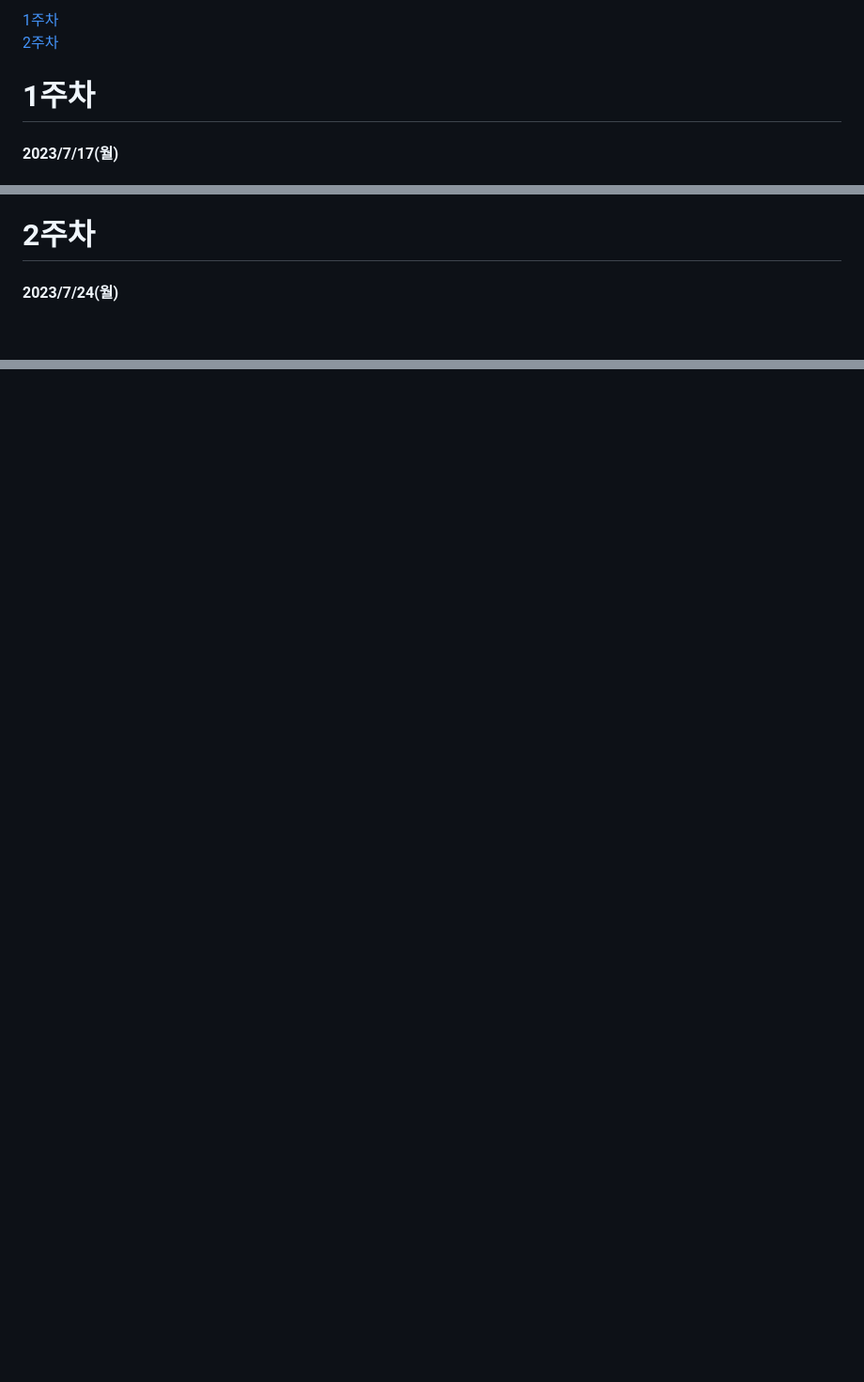
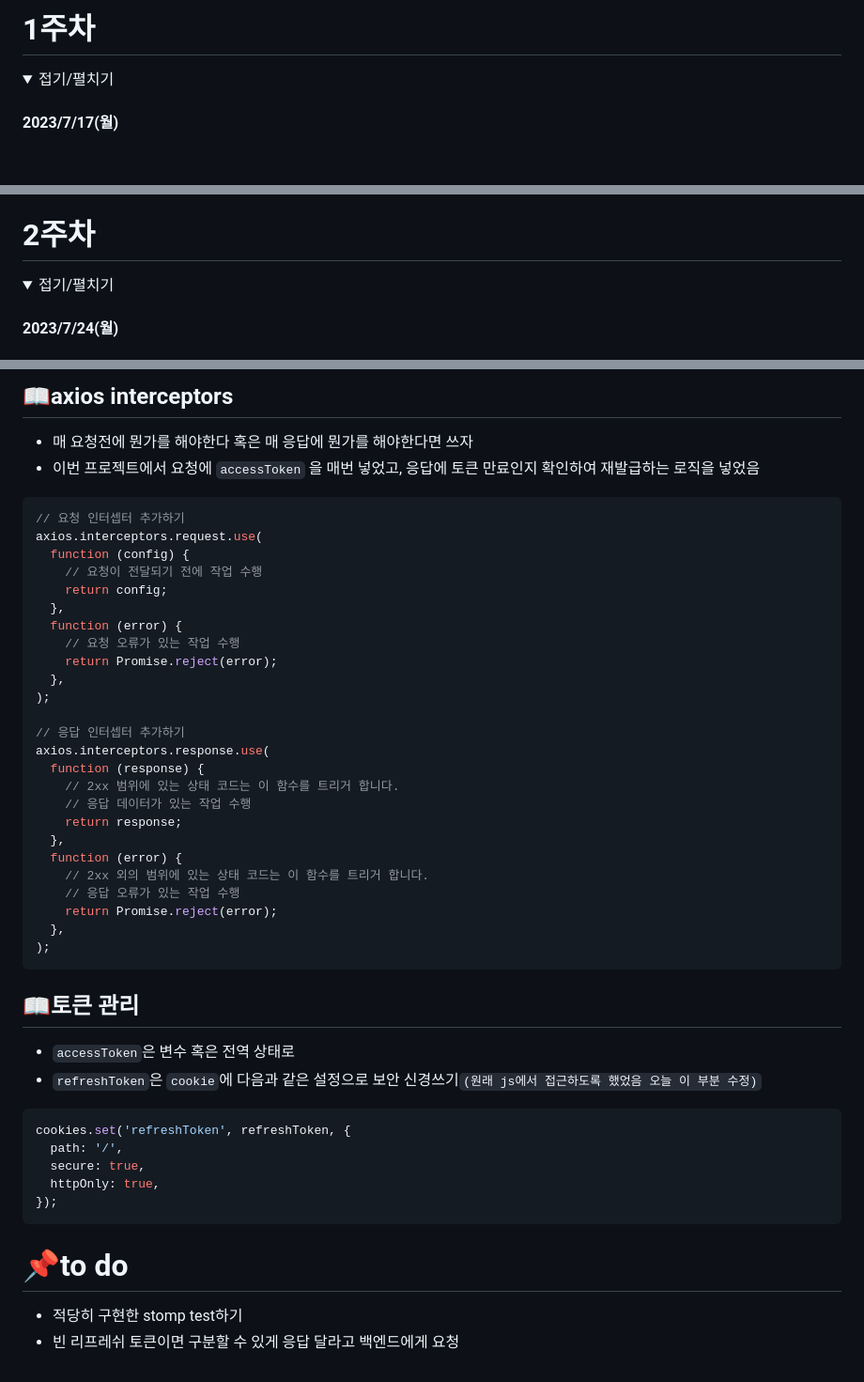
Before and after one commit to tlalswn23/whostheazara, a Markdown page: Docs/정슬호.md, 3 parts joined by grey strips. Shown at 94% size. Rendered like a GitHub page; folded sections open; blank space fills up the shorter version.

````diff
--- a/Docs/정슬호.md
+++ b/Docs/정슬호.md
@@ -1,7 +1,7 @@
-[1주차](#1주차)
-[2주차](#2주차)
+# 1주차
 
-# 1주차
+<details>
+<summary>접기/펼치기</summary>
 
 #### 2023/7/17(월)
 
@@ -329,4 +333,7 @@ export const changePassword = async () => {
 # 2주차
+
+<details>
+<summary>접기/펼치기</summary>
 
 #### 2023/7/24(월)
 
@@ -515,0 +603,52 @@ Nginx를 리버스 프록시로 사용하는 우리 아키텍처에서 나는 ng
+## 📖axios interceptors
+
+- 매 요청전에 뭔가를 해야한다 혹은 매 응답에 뭔가를 해야한다면 쓰자
+- 이번 프로젝트에서 요청에 `accessToken` 을 매번 넣었고, 응답에 토큰 만료인지 확인하여 재발급하는 로직을 넣었음
+
+```typescript
+// 요청 인터셉터 추가하기
+axios.interceptors.request.use(
+  function (config) {
+    // 요청이 전달되기 전에 작업 수행
+    return config;
+  },
+  function (error) {
+    // 요청 오류가 있는 작업 수행
+    return Promise.reject(error);
+  },
+);
+
+// 응답 인터셉터 추가하기
+axios.interceptors.response.use(
+  function (response) {
+    // 2xx 범위에 있는 상태 코드는 이 함수를 트리거 합니다.
+    // 응답 데이터가 있는 작업 수행
+    return response;
+  },
+  function (error) {
+    // 2xx 외의 범위에 있는 상태 코드는 이 함수를 트리거 합니다.
+    // 응답 오류가 있는 작업 수행
+    return Promise.reject(error);
+  },
+);
+```
+
+## 📖토큰 관리
+
+- `accessToken`은 변수 혹은 전역 상태로
+- `refreshToken`은 `cookie`에 다음과 같은 설정으로 보안 신경쓰기`(원래 js에서 접근하도록 했었음 오늘 이 부분 수정)`
+
+```typescript
+cookies.set('refreshToken', refreshToken, {
+  path: '/',
+  secure: true,
+  httpOnly: true,
+});
+```
+
+# 📌to do
+
+- 적당히 구현한 stomp test하기
+- 빈 리프레쉬 토큰이면 구분할 수 있게 응답 달라고 백엔드에게 요청
+
+</details>
````
Also changed, not shown: other parts of Docs/정슬호.md (+84 -0 lines).
